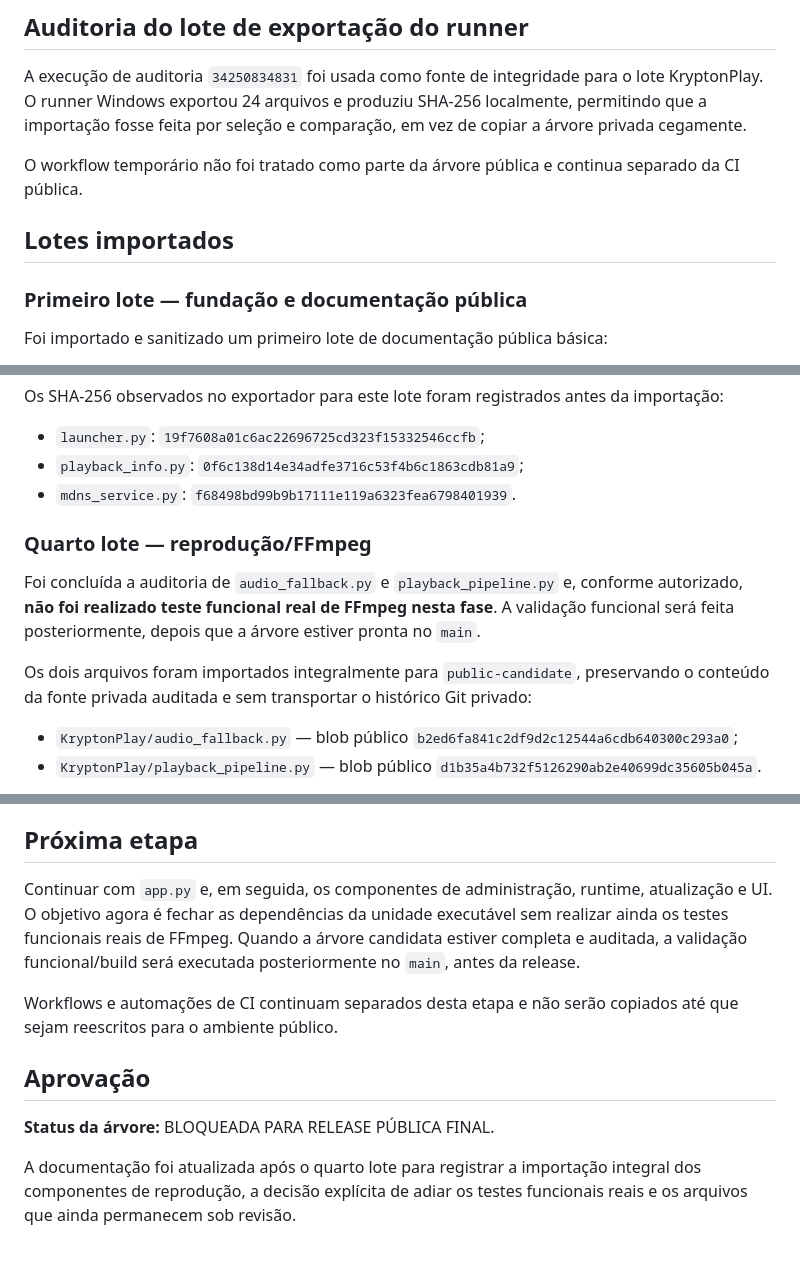
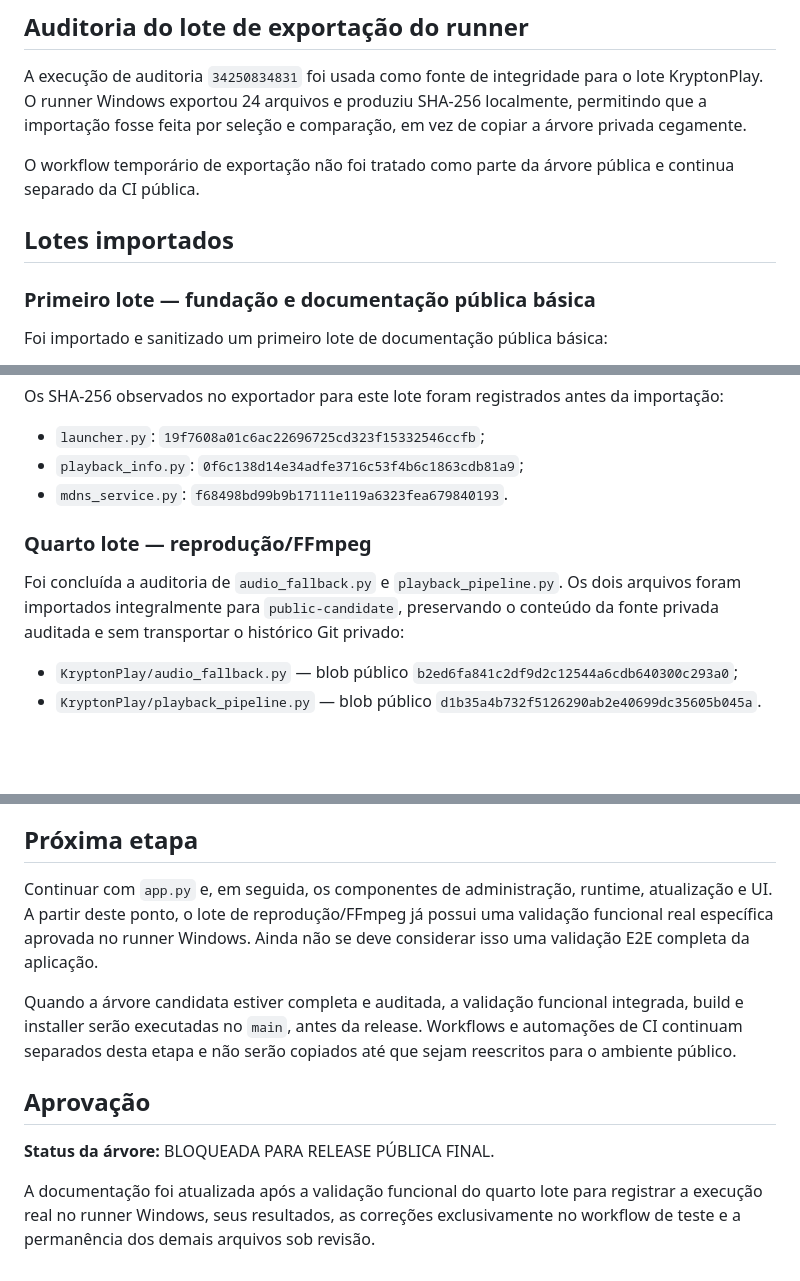
Before and after one commit to wagnerjunior164-glitch/Project_Krypton, a Markdown page: docs/ProjectKrypton/PUBLICATION-STATUS.md, 3 parts joined by grey strips. GitHub-like rendering; blank space fills up the shorter version.

```diff
--- a/docs/ProjectKrypton/PUBLICATION-STATUS.md
+++ b/docs/ProjectKrypton/PUBLICATION-STATUS.md
@@ -23,11 +23,11 @@ Verificações realizadas:
 
 A execução de auditoria `34250834831` foi usada como fonte de integridade para o lote KryptonPlay. O runner Windows exportou 24 arquivos e produziu SHA-256 localmente, permitindo que a importação fosse feita por seleção e comparação, em vez de copiar a árvore privada cegamente.
 
-O workflow temporário não foi tratado como parte da árvore pública e continua separado da CI pública.
+O workflow temporário de exportação não foi tratado como parte da árvore pública e continua separado da CI pública.
 
 ## Lotes importados
 
-### Primeiro lote — fundação e documentação pública
+### Primeiro lote — fundação e documentação pública básica
 
 Foi importado e sanitizado um primeiro lote de documentação pública básica:
 
@@ -70,13 +70,11 @@ Os SHA-256 observados no exportador para este lote foram registrados antes da im
 
 - `launcher.py`: `19f7608a01c6ac22696725cd323f15332546ccfb`;
 - `playback_info.py`: `0f6c138d14e34adfe3716c53f4b6c1863cdb81a9`;
-- `mdns_service.py`: `f68498bd99b9b17111e119a6323fea6798401939`.
+- `mdns_service.py`: `f68498bd99b9b17111e119a6323fea679840193`.
 
 ### Quarto lote — reprodução/FFmpeg
 
-Foi concluída a auditoria de `audio_fallback.py` e `playback_pipeline.py` e, conforme autorizado, **não foi realizado teste funcional real de FFmpeg nesta fase**. A validação funcional será feita posteriormente, depois que a árvore estiver pronta no `main`.
-
-Os dois arquivos foram importados integralmente para `public-candidate`, preservando o conteúdo da fonte privada auditada e sem transportar o histórico Git privado:
+Foi concluída a auditoria de `audio_fallback.py` e `playback_pipeline.py`. Os dois arquivos foram importados integralmente para `public-candidate`, preservando o conteúdo da fonte privada auditada e sem transportar o histórico Git privado:
 
 - `KryptonPlay/audio_fallback.py` — blob público `b2ed6fa841c2df9d2c12544a6cdb640300c293a0`;
 - `KryptonPlay/playback_pipeline.py` — blob público `d1b35a4b732f5126290ab2e40699dc35605b045a`.
@@ -167,12 +201,12 @@ Nenhum segredo deve ser considerado aceitável apenas por ser destinado a testes
 
 ## Próxima etapa
 
-Continuar com `app.py` e, em seguida, os componentes de administração, runtime, atualização e UI. O objetivo agora é fechar as dependências da unidade executável sem realizar ainda os testes funcionais reais de FFmpeg. Quando a árvore candidata estiver completa e auditada, a validação funcional/build será executada posteriormente no `main`, antes da release.
+Continuar com `app.py` e, em seguida, os componentes de administração, runtime, atualização e UI. A partir deste ponto, o lote de reprodução/FFmpeg já possui uma validação funcional real específica aprovada no runner Windows. Ainda não se deve considerar isso uma validação E2E completa da aplicação.
 
-Workflows e automações de CI continuam separados desta etapa e não serão copiados até que sejam reescritos para o ambiente público.
+Quando a árvore candidata estiver completa e auditada, a validação funcional integrada, build e installer serão executadas no `main`, antes da release. Workflows e automações de CI continuam separados desta etapa e não serão copiados até que sejam reescritos para o ambiente público.
 
 ## Aprovação
 
 **Status da árvore:** BLOQUEADA PARA RELEASE PÚBLICA FINAL.
 
-A documentação foi atualizada após o quarto lote para registrar a importação integral dos componentes de reprodução, a decisão explícita de adiar os testes funcionais reais e os arquivos que ainda permanecem sob revisão.
+A documentação foi atualizada após a validação funcional do quarto lote para registrar a execução real no runner Windows, seus resultados, as correções exclusivamente no workflow de teste e a permanência dos demais arquivos sob revisão.
```
Also changed, not shown: other parts of docs/ProjectKrypton/PUBLICATION-STATUS.md (+38 -2 lines).
